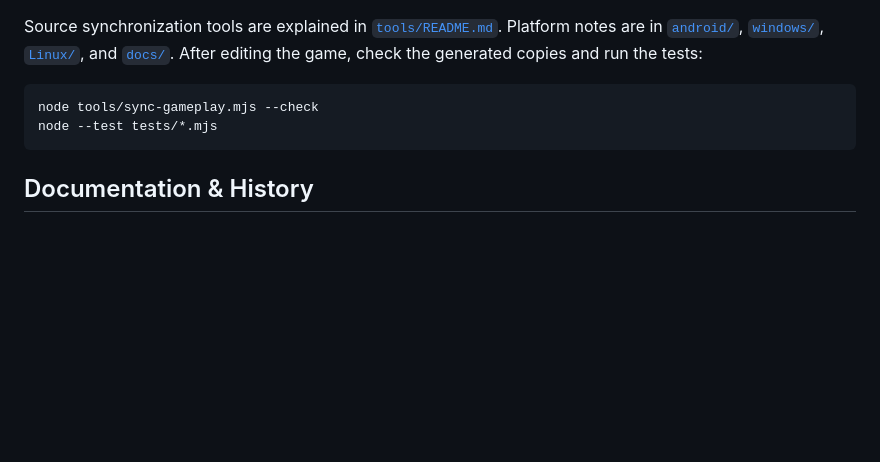
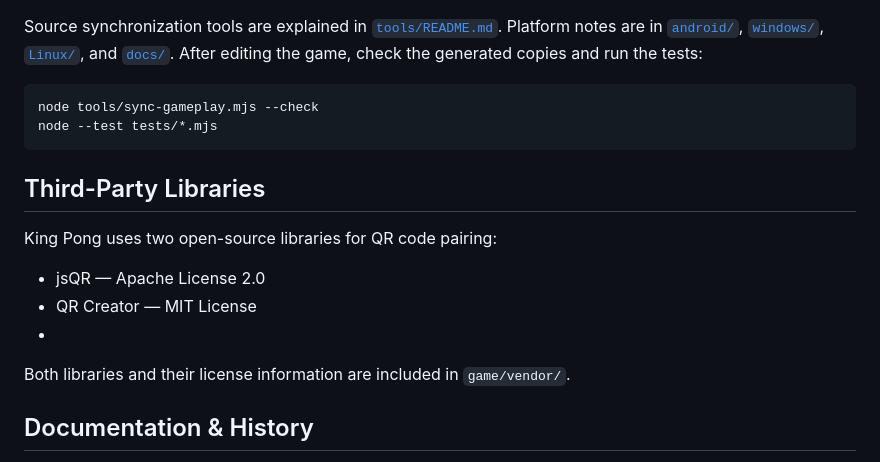
Before and after one commit to KingAlexGilbert/king-pong, a Markdown page: README.md, the part around the change. Drawn GitHub-style; blank space fills up the shorter version.

Commit message:
Document third-party libraries in README
Added section for third-party libraries used in the project.

````diff
--- a/README.md
+++ b/README.md
@@ -252,6 +252,14 @@ node tools/sync-gameplay.mjs --check
 node --test tests/*.mjs
 ```
 
+## Third-Party Libraries
+
+King Pong uses two open-source libraries for QR code pairing:
+- jsQR — Apache License 2.0
+- QR Creator — MIT License
+-
+Both libraries and their license information are included in `game/vendor/`.
+
 ## Documentation & History
 
 This repository includes additional documentation for people who want to explore how King Pong was built and how the project evolved.
````
